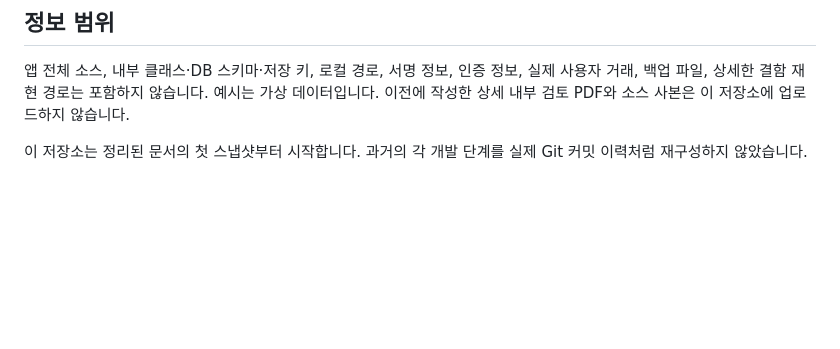
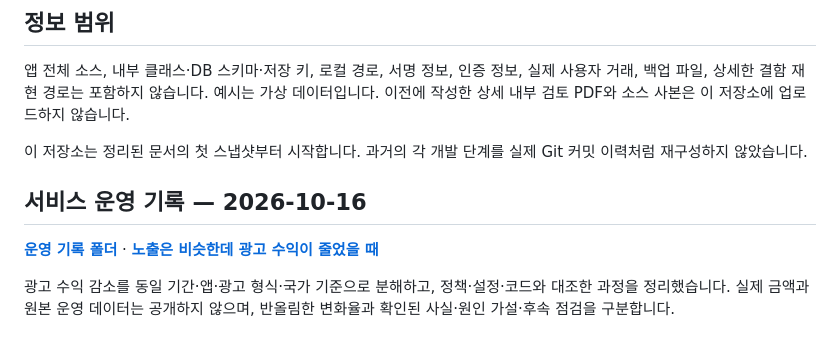
Before and after one commit to SilnoonE/stock-journal-improvement-notes, a Markdown page: README.md, the part around the change. GitHub-like rendering; blank space fills up the shorter version.

Commit message:
docs: link operations journal from project overview

```diff
--- a/README.md
+++ b/README.md
@@ -95,3 +95,11 @@ PDF 생성 실패와 실현손익 표시 제보를 출발점으로, 첫 수정
 앱 전체 소스, 내부 클래스·DB 스키마·저장 키, 로컬 경로, 서명 정보, 인증 정보, 실제 사용자 거래, 백업 파일, 상세한 결함 재현 경로는 포함하지 않습니다. 예시는 가상 데이터입니다. 이전에 작성한 상세 내부 검토 PDF와 소스 사본은 이 저장소에 업로드하지 않습니다.
 
 이 저장소는 정리된 문서의 첫 스냅샷부터 시작합니다. 과거의 각 개발 단계를 실제 Git 커밋 이력처럼 재구성하지 않았습니다.
+
+
+
+## 서비스 운영 기록 — 2026-10-16
+
+**[운영 기록 폴더](operations/README.md)** · **[노출은 비슷한데 광고 수익이 줄었을 때](operations/2026-10-16-ad-revenue-analysis.md)**
+
+광고 수익 감소를 동일 기간·앱·광고 형식·국가 기준으로 분해하고, 정책·설정·코드와 대조한 과정을 정리했습니다. 실제 금액과 원본 운영 데이터는 공개하지 않으며, 반올림한 변화율과 확인된 사실·원인 가설·후속 점검을 구분합니다.
```
